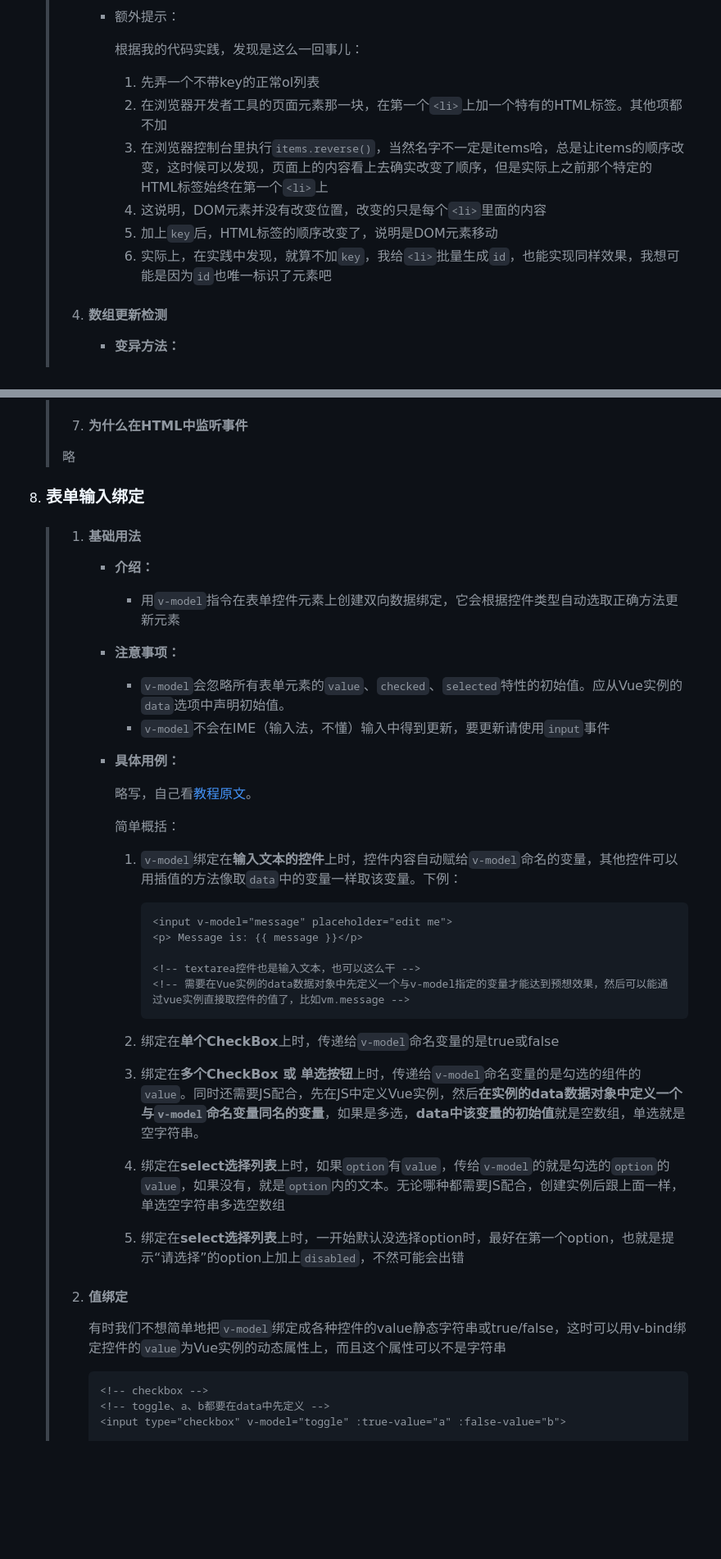
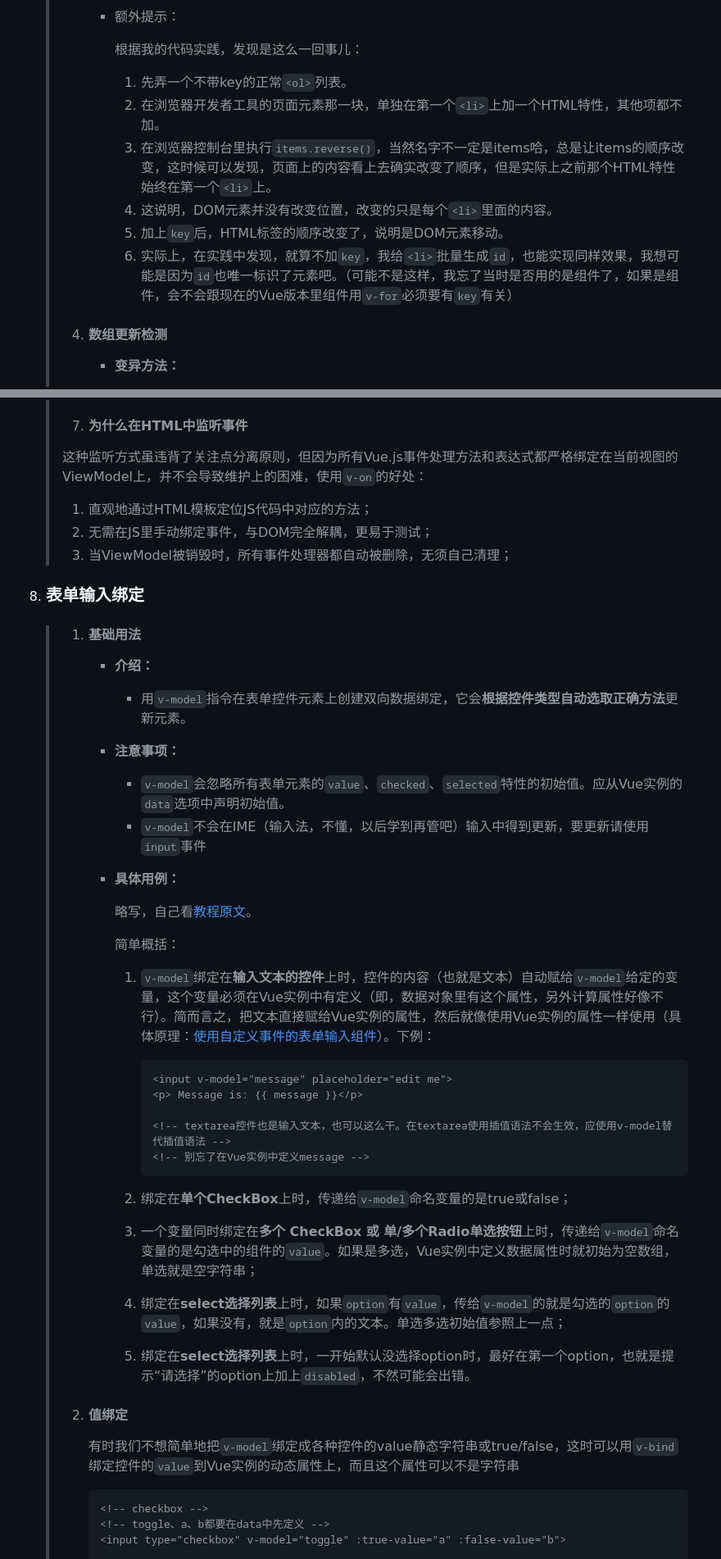
Before and after one commit to tyf914/practice_newTech, a Markdown page: public/md/Vue_study_notes.md, 2 parts joined by grey strips. Shown: that part at 82% size. Rendered like a GitHub page; blank space fills up the shorter version.

````diff
--- a/public/md/Vue_study_notes.md
+++ b/public/md/Vue_study_notes.md
@@ -609,12 +604,12 @@
    >
    >      根据我的代码实践，发现是这么一回事儿：
    >
-   >      1. 先弄一个不带key的正常ol列表
-   >      2. 在浏览器开发者工具的页面元素那一块，在第一个`<li>`上加一个特有的HTML标签。其他项都不加
-   >      3. 在浏览器控制台里执行`items.reverse()`，当然名字不一定是items哈，总是让items的顺序改变，这时候可以发现，页面上的内容看上去确实改变了顺序，但是实际上之前那个特定的HTML标签始终在第一个`<li>`上
-   >      4. 这说明，DOM元素并没有改变位置，改变的只是每个`<li>`里面的内容
-   >      5. 加上`key`后，HTML标签的顺序改变了，说明是DOM元素移动
-   >      6. 实际上，在实践中发现，就算不加`key`，我给`<li>`批量生成`id`，也能实现同样效果，我想可能是因为`id`也唯一标识了元素吧
+   >      1. 先弄一个不带key的正常`<ol>`列表。
+   >      2. 在浏览器开发者工具的页面元素那一块，单独在第一个`<li>`上加一个HTML特性，其他项都不加。
+   >      3. 在浏览器控制台里执行`items.reverse()`，当然名字不一定是items哈，总是让items的顺序改变，这时候可以发现，页面上的内容看上去确实改变了顺序，但是实际上之前那个HTML特性始终在第一个`<li>`上。
+   >      4. 这说明，DOM元素并没有改变位置，改变的只是每个`<li>`里面的内容。
+   >      5. 加上`key`后，HTML标签的顺序改变了，说明是DOM元素移动。
+   >      6. 实际上，在实践中发现，就算不加`key`，我给`<li>`批量生成`id`，也能实现同样效果，我想可能是因为`id`也唯一标识了元素吧。（可能不是这样，我忘了当时是否用的是组件了，如果是组件，会不会跟现在的Vue版本里组件用`v-for`必须要有`key`有关）
    >
    > 4. #### 数组更新检测
    >
@@ -989,7 +986,11 @@
    >
    >7. #### 为什么在HTML中监听事件
    >
-   >   略
+   >   这种监听方式虽违背了关注点分离原则，但因为所有Vue.js事件处理方法和表达式都严格绑定在当前视图的ViewModel上，并不会导致维护上的困难，使用`v-on`的好处：
+   >
+   >   1. 直观地通过HTML模板定位JS代码中对应的方法；
+   >   2. 无需在JS里手动绑定事件，与DOM完全解耦，更易于测试；
+   >   3. 当ViewModel被销毁时，所有事件处理器都自动被删除，无须自己清理；
 
 8. ### 表单输入绑定
 
@@ -997,12 +998,12 @@
    >
    >    - **介绍：**
    >
-   >      - 用`v-model`指令在表单控件元素上创建双向数据绑定，它会根据控件类型自动选取正确方法更新元素
+   >      - 用`v-model`指令在表单控件元素上创建双向数据绑定，它会**根据控件类型自动选取正确方法**更新元素。
    >
    >    - **注意事项：**
    >
    >      - `v-model`会忽略所有表单元素的`value`、`checked`、`selected`特性的初始值。应从Vue实例的`data`选项中声明初始值。
-   >      - `v-model`不会在IME（输入法，不懂）输入中得到更新，要更新请使用`input`事件
+   >      - `v-model`不会在IME（输入法，不懂，以后学到再管吧）输入中得到更新，要更新请使用`input`事件
    >
    >    - **具体用例：**
    >
@@ -1010,27 +1011,27 @@
    >
    >      简单概括：
    >
-   >      1. `v-model`绑定在**输入文本的控件**上时，控件内容自动赋给`v-model`命名的变量，其他控件可以用插值的方法像取`data`中的变量一样取该变量。下例：
+   >      1. `v-model`绑定在**输入文本的控件**上时，控件的内容（也就是文本）自动赋给`v-model`给定的变量，这个变量必须在Vue实例中有定义（即，数据对象里有这个属性，另外计算属性好像不行）。简而言之，把文本直接赋给Vue实例的属性，然后就像使用Vue实例的属性一样使用（具体原理：[使用自定义事件的表单输入组件](https://cn.vuejs.org/v2/guide/components.html#使用自定义事件的表单输入组件)）。下例：
    >
    >         ```html
    >         <input v-model="message" placeholder="edit me">
    >         <p> Message is: {{ message }}</p>
    >
-   >         <!-- textarea控件也是输入文本，也可以这么干 -->
-   >         <!-- 需要在Vue实例的data数据对象中先定义一个与v-model指定的变量才能达到预想效果，然后可以能通过vue实例直接取控件的值了，比如vm.message -->
+   >         <!-- textarea控件也是输入文本，也可以这么干。在textarea使用插值语法不会生效，应使用v-model替代插值语法 -->
+   >         <!-- 别忘了在Vue实例中定义message -->
    >         ```
    >
-   >      2. 绑定在**单个CheckBox**上时，传递给`v-model`命名变量的是true或false
-   >
-   >      3. 绑定在**多个CheckBox   或   单选按钮**上时，传递给`v-model`命名变量的是勾选的组件的`value`。同时还需要JS配合，先在JS中定义Vue实例，然后**在实例的data数据对象中定义一个与`v-model`命名变量同名的变量**，如果是多选，**data中该变量的初始值**就是空数组，单选就是空字符串。
-   >
-   >      4. 绑定在**select选择列表**上时，如果`option`有`value`，传给`v-model`的就是勾选的`option`的`value`，如果没有，就是`option`内的文本。无论哪种都需要JS配合，创建实例后跟上面一样，单选空字符串多选空数组
-   >
-   >      5. 绑定在**select选择列表**上时，一开始默认没选择option时，最好在第一个option，也就是提示“请选择”的option上加上`disabled`，不然可能会出错
+   >      2. 绑定在**单个CheckBox**上时，传递给`v-model`命名变量的是true或false；
+   >
+   >      3. 一个变量同时绑定在**多个   CheckBox   或   单/多个Radio单选按钮**上时，传递给`v-model`命名变量的是勾选中的组件的`value`。如果是多选，Vue实例中定义数据属性时就初始为空数组，单选就是空字符串；
+   >
+   >      4. 绑定在**select选择列表**上时，如果`option`有`value`，传给`v-model`的就是勾选的`option`的`value`，如果没有，就是`option`内的文本。单选多选初始值参照上一点；
+   >
+   >      5. 绑定在**select选择列表**上时，一开始默认没选择option时，最好在第一个option，也就是提示“请选择”的option上加上`disabled`，不然可能会出错。
    >
    > 2. #### 值绑定
    >
-   >    有时我们不想简单地把`v-model`绑定成各种控件的value静态字符串或true/false，这时可以用v-bind绑定控件的`value`为Vue实例的动态属性上，而且这个属性可以不是字符串
+   >    有时我们不想简单地把`v-model`绑定成各种控件的value静态字符串或true/false，这时可以用`v-bind`绑定控件的`value`到Vue实例的动态属性上，而且这个属性可以不是字符串
    >
    >    ```html
    >    <!-- checkbox -->
````
Also changed, not shown: other parts of public/md/Vue_study_notes.md (+267 -234 lines), public/images/QQ图片20171108104402.png (added), public/images/QQ图片20171108104627.png (added), public/images/QQ图片20171120105029.png (added), 2 other files.
